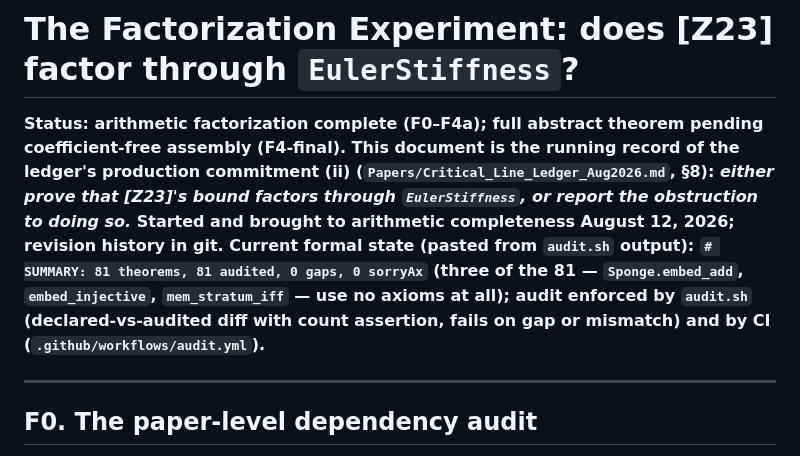
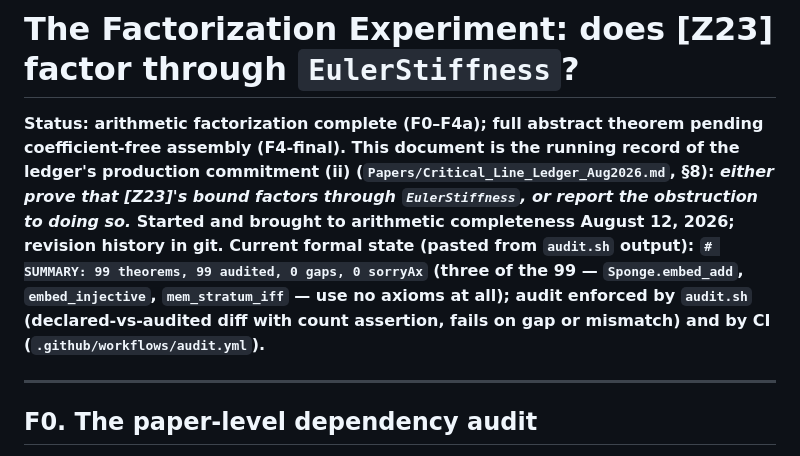
Before and after one commit to tracyphasespace/riemann-lean, a Markdown page: Zeta23Bridge/Factorization.md, the part around the change. GitHub-like rendering.

Commit message:
Refresh pasted audit line in status header (81 -> 99)
Co-Authored-By: Claude Fable 5 <noreply@anthropic.com>
Claude-Session: https://claude.ai/code/session_01SeSHFTeNqfcXK1C11ja5c3

```diff
--- a/Zeta23Bridge/Factorization.md
+++ b/Zeta23Bridge/Factorization.md
@@ -1,6 +1,6 @@
 # The Factorization Experiment: does [Z23] factor through `EulerStiffness`?
 
-**Status: arithmetic factorization complete (F0–F4a); full abstract theorem pending coefficient-free assembly (F4-final). This document is the running record of the ledger's production commitment (ii) (`Papers/Critical_Line_Ledger_Aug2026.md`, §8): *either prove that [Z23]'s bound factors through `EulerStiffness`, or report the obstruction to doing so.* Started and brought to arithmetic completeness August 12, 2026; revision history in git. Current formal state (pasted from `audit.sh` output): `# SUMMARY: 81 theorems, 81 audited, 0 gaps, 0 sorryAx` (three of the 81 — `Sponge.embed_add`, `embed_injective`, `mem_stratum_iff` — use no axioms at all); audit enforced by `audit.sh` (declared-vs-audited diff with count assertion, fails on gap or mismatch) and by CI (`.github/workflows/audit.yml`).**
+**Status: arithmetic factorization complete (F0–F4a); full abstract theorem pending coefficient-free assembly (F4-final). This document is the running record of the ledger's production commitment (ii) (`Papers/Critical_Line_Ledger_Aug2026.md`, §8): *either prove that [Z23]'s bound factors through `EulerStiffness`, or report the obstruction to doing so.* Started and brought to arithmetic completeness August 12, 2026; revision history in git. Current formal state (pasted from `audit.sh` output): `# SUMMARY: 99 theorems, 99 audited, 0 gaps, 0 sorryAx` (three of the 99 — `Sponge.embed_add`, `embed_injective`, `mem_stratum_iff` — use no axioms at all); audit enforced by `audit.sh` (declared-vs-audited diff with count assertion, fails on gap or mismatch) and by CI (`.github/workflows/audit.yml`).**
 
 ---
 
```
